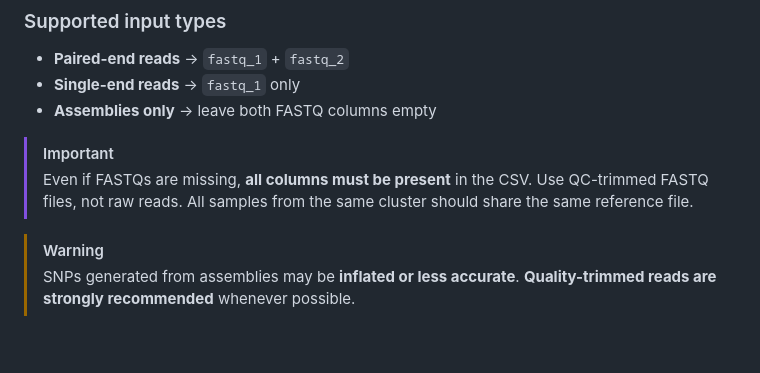
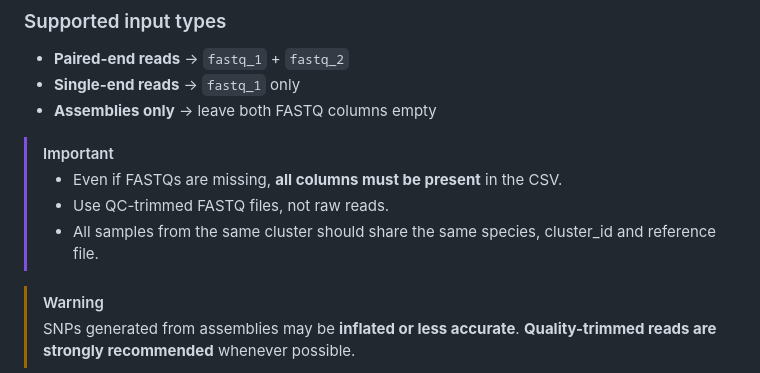
Before and after one commit to MDHHS-Bioinformatics/poodle, a Markdown page: README.md, the part around the change. Drawn GitHub-style; blank space fills up the shorter version.

```diff
--- a/README.md
+++ b/README.md
@@ -79,9 +79,9 @@ SAMPLE_4,,,/path/S4.gff,/path/S4.fasta,outbreak_A,Pseudomonas_aeruginosa,/path/r
 * **Assemblies only** → leave both FASTQ columns empty
 
 > [!IMPORTANT]
-> Even if FASTQs are missing, **all columns must be present** in the CSV.
-> Use QC-trimmed FASTQ files, not raw reads.
-> All samples from the same cluster should share the same reference file.
+> - Even if FASTQs are missing, **all columns must be present** in the CSV.
+> - Use QC-trimmed FASTQ files, not raw reads.
+> - All samples from the same cluster should share the same species, cluster_id and reference file.
 
 
 > [!WARNING]
```
Also changed, not shown: docs/parameters.md (+2 -2 lines), docs/usage.md (+14 -8 lines).
